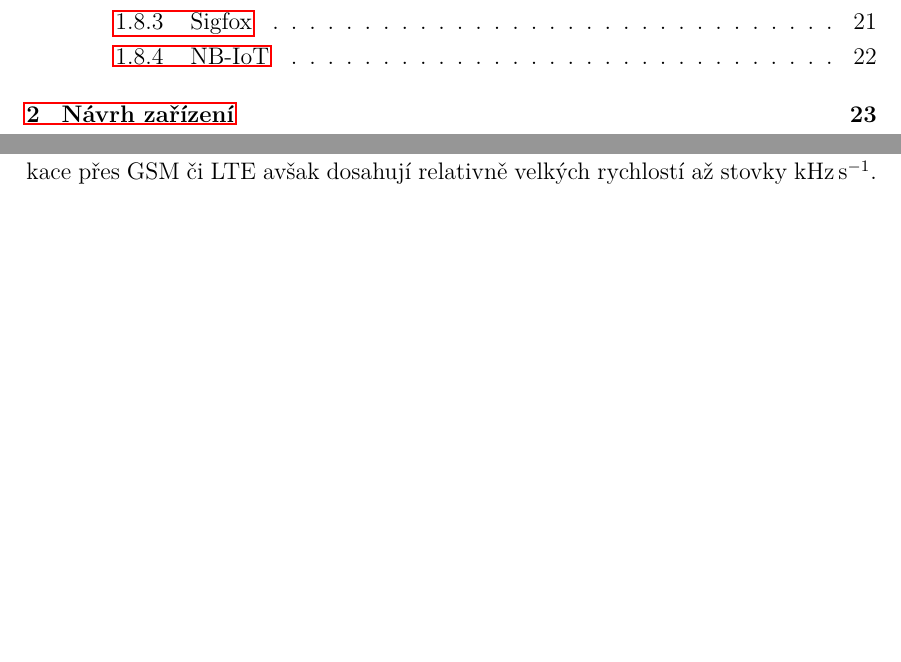
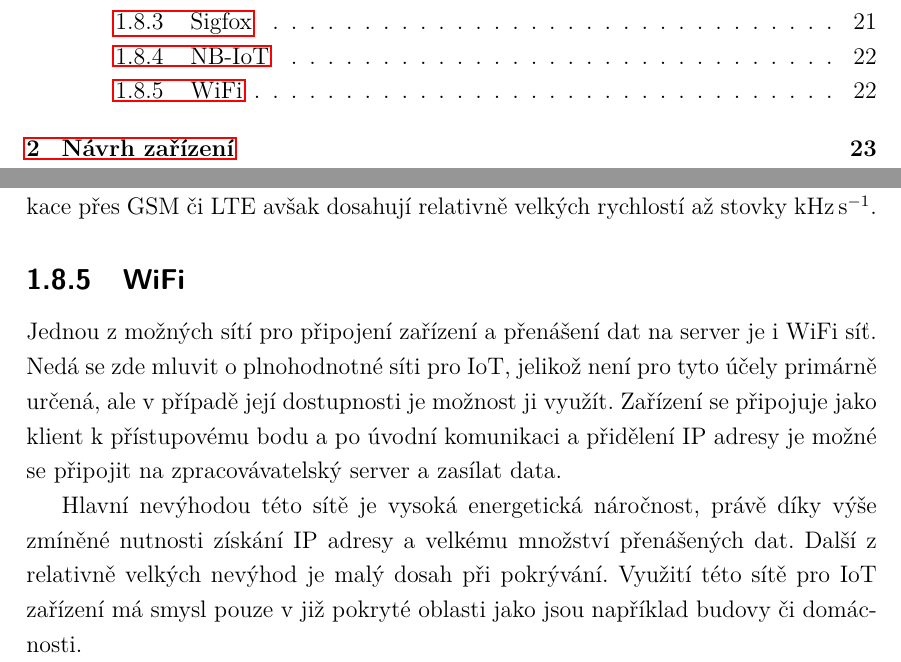
Before and after one commit to mkousal/bcthesis, a LaTeX thesis (text/sablona-prace.tex, which reads text/text/teorie.tex): two parts of pages 7 and 22 of 41, joined at a grey line, cut so that both start at the same text, the shorter picture padded with empty space. Compiled offline with pdfLaTeX.

Commit message:
Add WiFi section

```diff
--- a/text/text/teorie.tex
+++ b/text/text/teorie.tex
@@ -154,3 +154,9 @@ Přenos u nás probíhá v pásmu \SI{868}{\mega\hertz} se šířkou spektra \SI
 Síť NB-IoT je LPWAN síť, kde její standardy definuje partnerský projekt 3GPP\cite{3GPP}. I~u tohoto typu sítě je opět snaha minimalizovat velikosti posílaných zpráv, mít co největší dosah a~to vše za udržení minimálních energetických nároků. Díky tomu, že lze síť provozovat na již existující infrastruktuře LTE vysílačů, je zde možnost velmi rychlé implementace a~její nasazení na velké oblasti, stačí totiž softwarová aktualizace vysílačů. U nás tuto síť provozuje mobilní operátor Vodafone právě v pásmu LTE. Síť NB-IoT využívá pouze \SI{200}{\kilo\hertz} pásmo a~tak může existovat vedle již existujících sítích pro mobilní telefony. V důsledku použití licencovaného pásma nejsme omezeni na vysílací čas a~také je možné vysílat mírně vyšším výkonem, než v bezlicenčním pásmu ISM. Je však nutné mít podporovaný modul od operátora a~vlastnit jeho SIM kartu pro připojení do sítě. Bohužel momentálně není možné získat tyto SIM karty pro nekomerční využití, nabízí je totiž jen firemním zákazníkům.
 
 Do budoucna mají tyto sítě velký potenciál právě díky jejich rychlému nasazení a~využití stávajících sítí. Jsou energeticky méně náročné něž mobilní datové komunikace přes GSM či LTE avšak dosahují relativně velkých rychlostí až stovky~\SI{}{\kilo\hertz\per\second}.
+
+\subsection{WiFi}
+
+Jednou z možných sítí pro připojení zařízení a přenášení dat na server je i WiFi síť. Nedá se zde mluvit o plnohodnotné síti pro IoT, jelikož není pro tyto účely primárně určená, ale v případě její dostupnosti je možnost ji využít. Zařízení se připojuje jako klient k přístupovému bodu a po úvodní komunikaci a přidělení IP adresy je možné se připojit na zpracovávatelský server a zasílat data.
+
+Hlavní nevýhodou této sítě je vysoká energetická náročnost, právě díky výše zmíněné nutnosti získání IP adresy a velkému množství přenášených dat. Další z relativně velkých nevýhod je malý dosah při pokrývání. Využití této sítě pro IoT zařízení má smysl pouze v již pokryté oblasti jako jsou například budovy či domácnosti.
```
Also changed, not shown: 1 other file.
